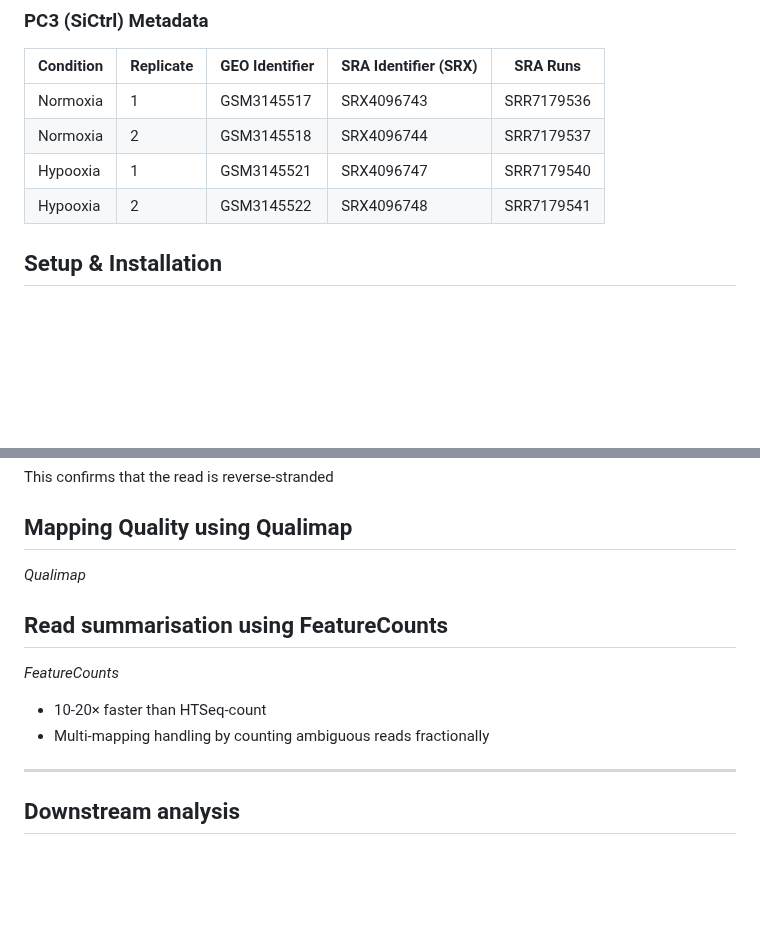
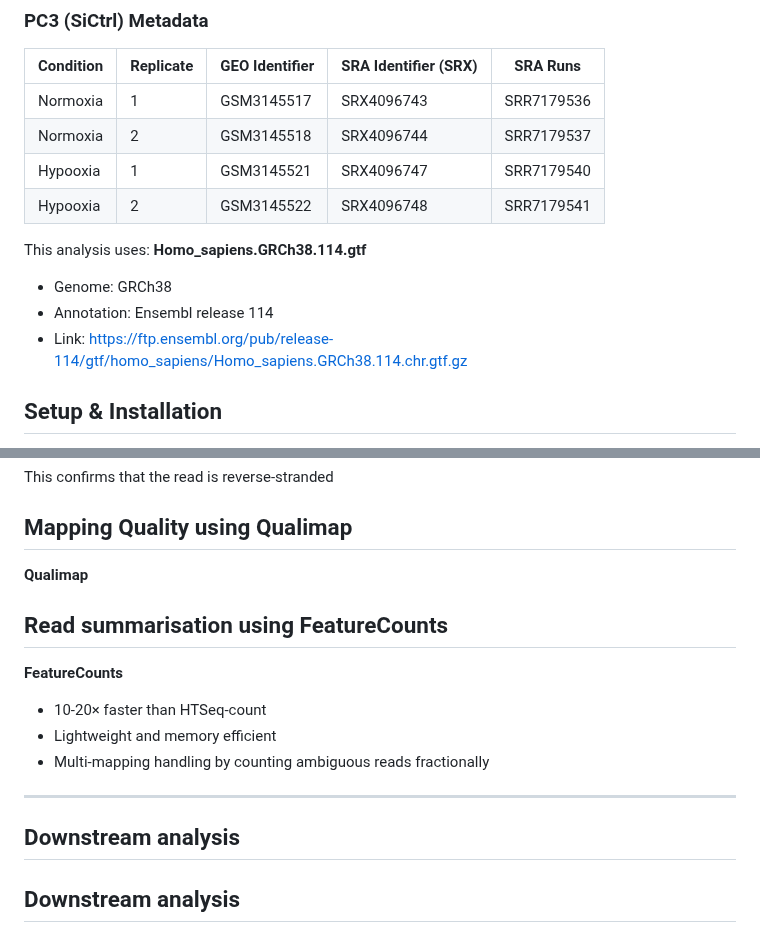
Before and after one commit to AminaHanan246/bulk_rna_seq_prj, a Markdown page: README.md, 2 parts joined by grey strips. Rendered like a GitHub page; blank space fills up the shorter version.

```diff
--- a/README.md
+++ b/README.md
@@ -50,6 +50,12 @@ bulk_rna_seq_prj/
 | Hypooxia             | 1                      | GSM3145521     | SRX4096747           | SRR7179540                                     |
 | Hypooxia             | 2                      | GSM3145522     | SRX4096748           | SRR7179541                                     |
 
+This analysis uses:
+**Homo_sapiens.GRCh38.114.gtf**
+- Genome: GRCh38
+- Annotation: Ensembl release 114
+- Link: https://ftp.ensembl.org/pub/release-114/gtf/homo_sapiens/Homo_sapiens.GRCh38.114.chr.gtf.gz
+
 ## Setup & Installation
 
 **Programs required:** It is recommended that the user have Anaconda installed, through which all required programs can be installed. Assuming that Anaconda is available, all the required programs can be installed using the following:
@@ -135,17 +153,19 @@ This confirms that the read is reverse-stranded
 
 Mapping Quality using Qualimap
 -------------------------------------
-*Qualimap*
+**Qualimap**
 
 
 Read summarisation using FeatureCounts
 -------------------------------------
-*FeatureCounts*
+**FeatureCounts**
 
 - 10-20× faster than HTSeq-count
+- Lightweight and memory efficient
 - Multi-mapping handling by counting ambiguous reads fractionally
 
 ---
+## Downstream analysis
 ## Downstream analysis
 Ensemble IDs to gene symbols using BioMart
 ------------------------------------------
```
Also changed, not shown: other parts of README.md (+25 -13 lines).
